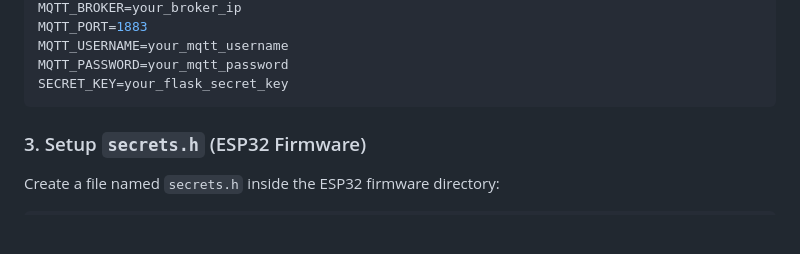
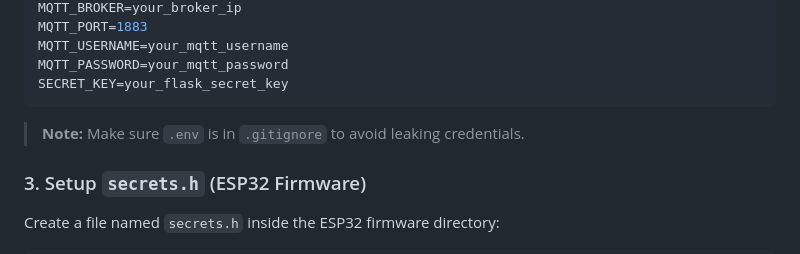
Before and after one commit to Badr1203/IOT-Attendance, a Markdown page: README.md, the part around the change. Rendered like a GitHub page; blank space fills up the shorter version.

````diff
--- a/README.md
+++ b/README.md
@@ -70,6 +70,7 @@ MQTT_USERNAME=your_mqtt_username
 MQTT_PASSWORD=your_mqtt_password
 SECRET_KEY=your_flask_secret_key
 ```
+> **Note:** Make sure `.env` is in `.gitignore` to avoid leaking credentials.
 
 ### 3. Setup `secrets.h` (ESP32 Firmware)
 
````
